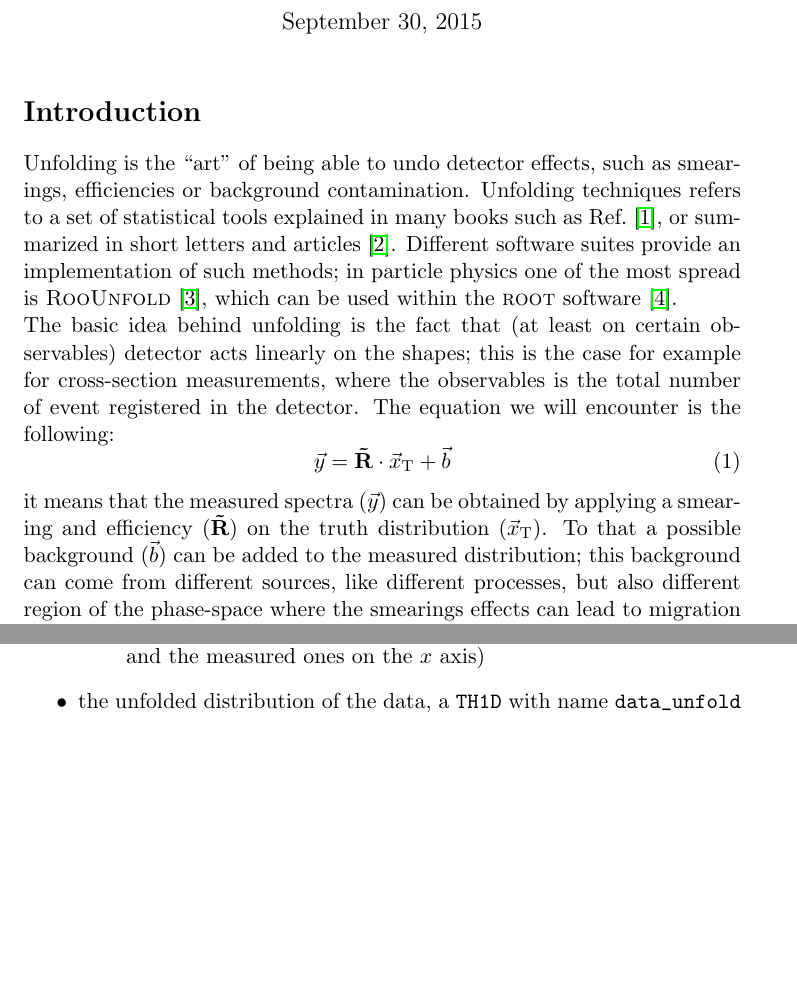
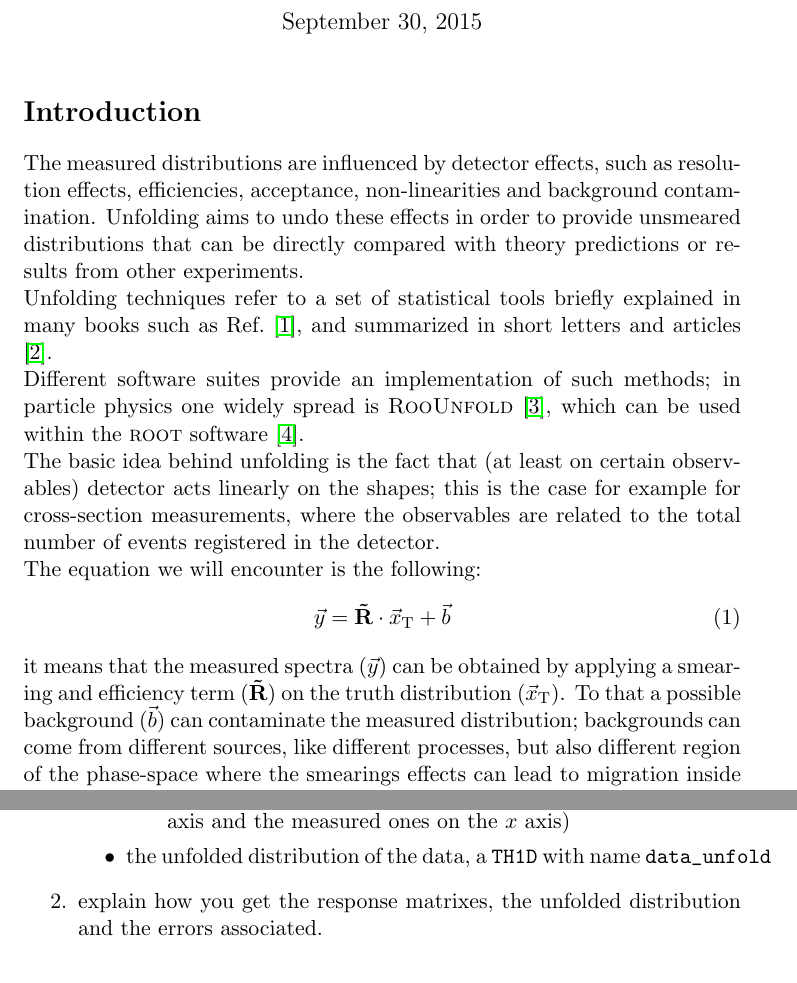
Before and after one commit to amarini/UnfoldingExe, a LaTeX document (UnfoldingExe.tex): two parts of pages 1 and 3 of 4 before the commit and two parts of pages 1 and 4 of 4 after it, joined at a grey line, cut so that both start at the same text, the shorter picture padded with empty space. Compiled offline with pdfLaTeX.

Commit message:
exe fixed with K.

```diff
--- a/UnfoldingExe.tex
+++ b/UnfoldingExe.tex
@@ -14,18 +14,30 @@
 \maketitle
 
 \section*{Introduction}
-Unfolding is the ``art'' of being able to undo detector effects, such as smearings, efficiencies or background contamination.
-Unfolding techniques refers to a set of statistical tools explained in many books such as Ref.~\cite{Cowan},
-or summarized in short letters and articles \cite{Cowan:unfolding}.
+The measured distributions are influenced by detector effects, such as resolution effects, efficiencies,
+acceptance, non-linearities and background contamination.
+Unfolding aims to undo these effects in order to provide unsmeared distributions that can be directly compared with theory predictions
+or results from other experiments.
+
+Unfolding techniques refer to a set of statistical tools briefly explained in many books such as Ref.~\cite{Cowan},
+and summarized in short letters and articles \cite{Cowan:unfolding}.
+
 Different software suites provide an implementation of such methods;
-in particle physics one of the most spread is {\scshape RooUnfold} \cite{RooUnfold},
+in particle physics one widely spread is {\scshape RooUnfold} \cite{RooUnfold},
 which can be used within the {\scshape root} software \cite{ROOT}.
 
-The basic idea behind unfolding is the fact that (at least on certain observables) detector acts linearly on the shapes; this is the case for example for cross-section measurements, where the observables is the total number of event registered in the detector.
+The basic idea behind unfolding is the fact that (at least on certain observables) detector acts linearly on the shapes;
+this is the case for example for cross-section measurements,
+where the observables are related to the total number of events registered in the detector.
+
 The equation we will encounter is the following:
 \begin{equation}
 	\meas= \respt \cdot \truth + \back
 	\label{eqn:base}
 \end{equation}
-it means that the measured spectra ($\meas$) can be obtained by applying a smearing and efficiency ($\respt$) on the truth distribution ($\truth$). To that a possible background ($\back$) can be added to the measured distribution; this background can come from different sources, like different processes, but also different region of the phase-space where the smearings effects can lead to migration inside the region of interest.
+it means that the measured spectra ($\meas$) can be obtained by applying a smearing and efficiency term ($\respt$) on the truth distribution ($\truth$).
+To that a possible background ($\back$) can contaminate the measured distribution;
+backgrounds can come from different sources,
+like different processes, but also different region of the phase-space
+where the smearings effects can lead to migration inside the region of interest.
 
@@ -117,9 +133,11 @@ Provide a {\scshape root} file with:
 			\item \verb@TH1D@ named \verb@matrix_measured@
 			\item \verb@TH1D@ named \verb@matrix_truth@
 			\item \verb@TH2D@ named \verb@matrix_matrix@ (with the truth bins on the $y$-axis and the measured ones on the $x$ axis)
+			\end{itemize}
+		\item  the unfolded distribution of the data, a \verb@TH1D@ with name \verb@data_unfold@
 		\end{itemize}
-	\item  the unfolded distribution of the data, a \verb@TH1D@ with name \verb@data_unfold@
-\end{itemize}
+	\item explain how you get the response matrixes, the unfolded distribution and the errors associated.
+\end{enumerate}
 
 %%%%%%%%%%%%%%%%%%%% BIBLIO %%%%%%%%%%%%%%%%%%%%%%
 \FloatBarrier
```
Also changed, not shown: UnfoldingSolution.tex (+1 -1 lines), UnfoldingExe.tex (30 more changed lines).
